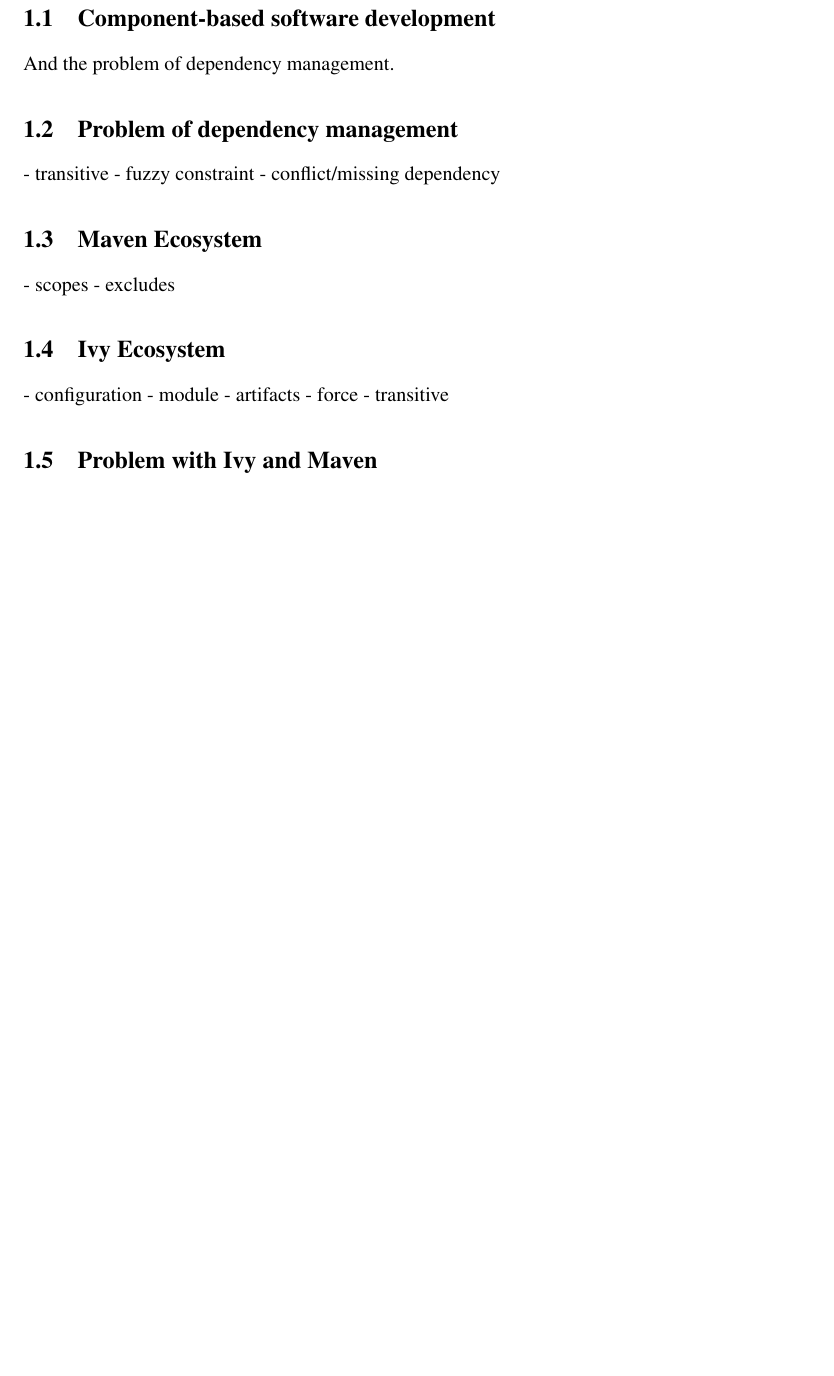
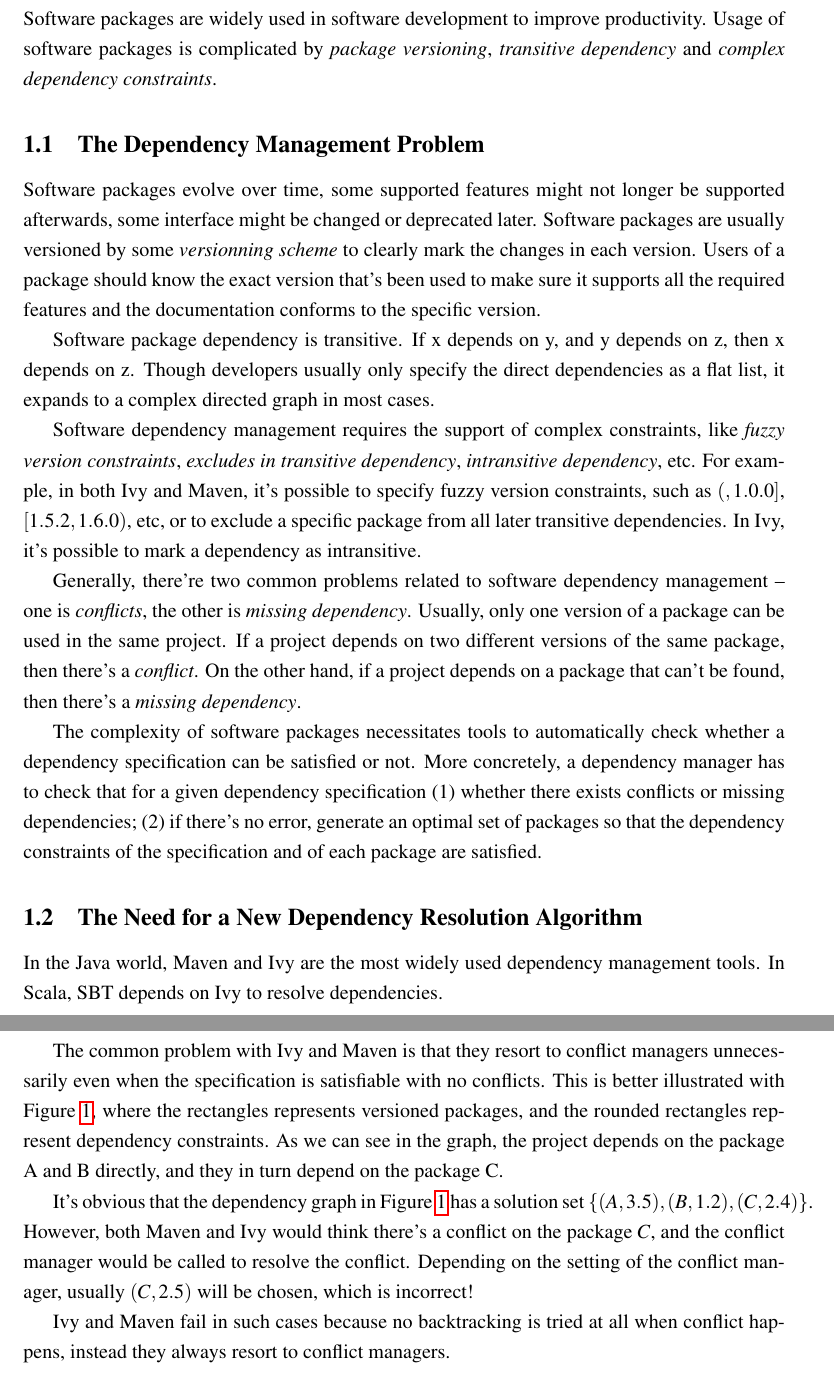
Before and after one commit to liufengyun/satsolver, a LaTeX paper (main.tex, which reads content/introduction.tex): part of page 4 of 8 before the commit and two parts of pages 4 and 5 of 9 after it, the two joined at a grey line, cut at the place of the change, the shorter picture padded with empty space. Compiled offline with pdfLaTeX.

Commit message:
finish introduction

```diff
--- a/content/introduction.tex
+++ b/content/introduction.tex
@@ -1,28 +1,27 @@
 \section{Introduction}
 
-\subsection{Component-based software development}
+Software packages are widely used in software development to improve productivity. Usage of software packages is complicated by \emph{package versioning}, \emph{transitive dependency} and \emph{complex dependency constraints}.
 
-And the problem of dependency management.
 
-\subsection{Problem of dependency management}
+\subsection{The Dependency Management Problem}
 
-- transitive
-- fuzzy constraint
-- conflict/missing dependency
+Software packages evolve over time, some supported features might not longer be supported afterwards, some interface might be changed or deprecated later. Software packages are usually versioned by some \emph{versionning scheme} to clearly mark the changes in each version. Users of a package should know the exact version that's been used to make sure it supports all the required features and the documentation conforms to the specific version.
 
-\subsection{Maven Ecosystem}
+Software package dependency is transitive. If x depends on y, and y depends on z, then x depends on z. Though developers usually only specify the direct dependencies as a flat list, it expands to a complex directed graph in most cases.
 
-- scopes
-- excludes
+Software dependency management requires the support of complex constraints, like \emph{fuzzy version constraints}, \emph{excludes in transitive dependency}, \emph{intransitive dependency}, etc. For example, in both Ivy and Maven, it's possible to specify fuzzy version constraints, such as $(, 1.0.0]$, $[1.5.2, 1.6.0)$, etc, or to exclude a specific package from all later transitive dependencies. In Ivy, it's possible to mark a dependency as intransitive.
 
-\subsection{Ivy Ecosystem}
+Generally, there're two common problems related to software dependency management -- one is \emph{conflicts}, the other is \emph{missing dependency}. Usually, only one version of a package can be used in the same project. If a project depends on two different versions of the same package, then there's a \emph{conflict}. On the other hand, if a project depends on a package that can't be found, then there's a \emph{missing dependency}.
 
-- configuration
-- module
-- artifacts
-- force
-- transitive
+The complexity of software packages necessitates tools to automatically check whether a dependency specification can be satisfied or not. More concretely, a dependency manager has to check that for a given dependency specification (1) whether there exists conflicts or missing dependencies; (2) if there's no error, generate an optimal set of packages so that the dependency constraints of the specification and of each package are satisfied.
 
-\subsection{Problem with Ivy and Maven}
 
-Don't do backtrack.
+\subsection{The Need for a New Dependency Resolution Algorithm}
+
+In the Java world, Maven and Ivy are the most widely used dependency management tools. In Scala, SBT depends on Ivy to resolve dependencies.
+
+The common problem with Ivy and Maven is that they resort to conflict managers unnecessarily even when the specification is satisfiable with no conflicts. This is better illustrated with Figure \ref{fig:introuction:underconstraint}, where the rectangles represents versioned packages, and the rounded rectangles represent dependency constraints.  As we can see in the graph, the project depends on the package A and B directly, and they in turn depend on the package C.
+
+It's obvious that the dependency graph in Figure \ref{fig:introuction:underconstraint} has a solution set $\{(A, 3.5), (B, 1.2), (C, 2.4)\}$. However, both Maven and Ivy would think there's a conflict on the package $C$, and the conflict manager would be called to resolve the conflict. Depending on the setting of the conflict manager, usually $(C, 2.5)$ will be chosen, which is incorrect!
+
+Ivy and Maven fail in such cases because no backtracking is tried at all when conflict happens, instead they always resort to conflict managers.
```
Also changed, not shown: content/abstract.tex (+2 -2 lines), img/introduction/underconstraint.png (added), content/introduction.tex (21 more changed lines).
